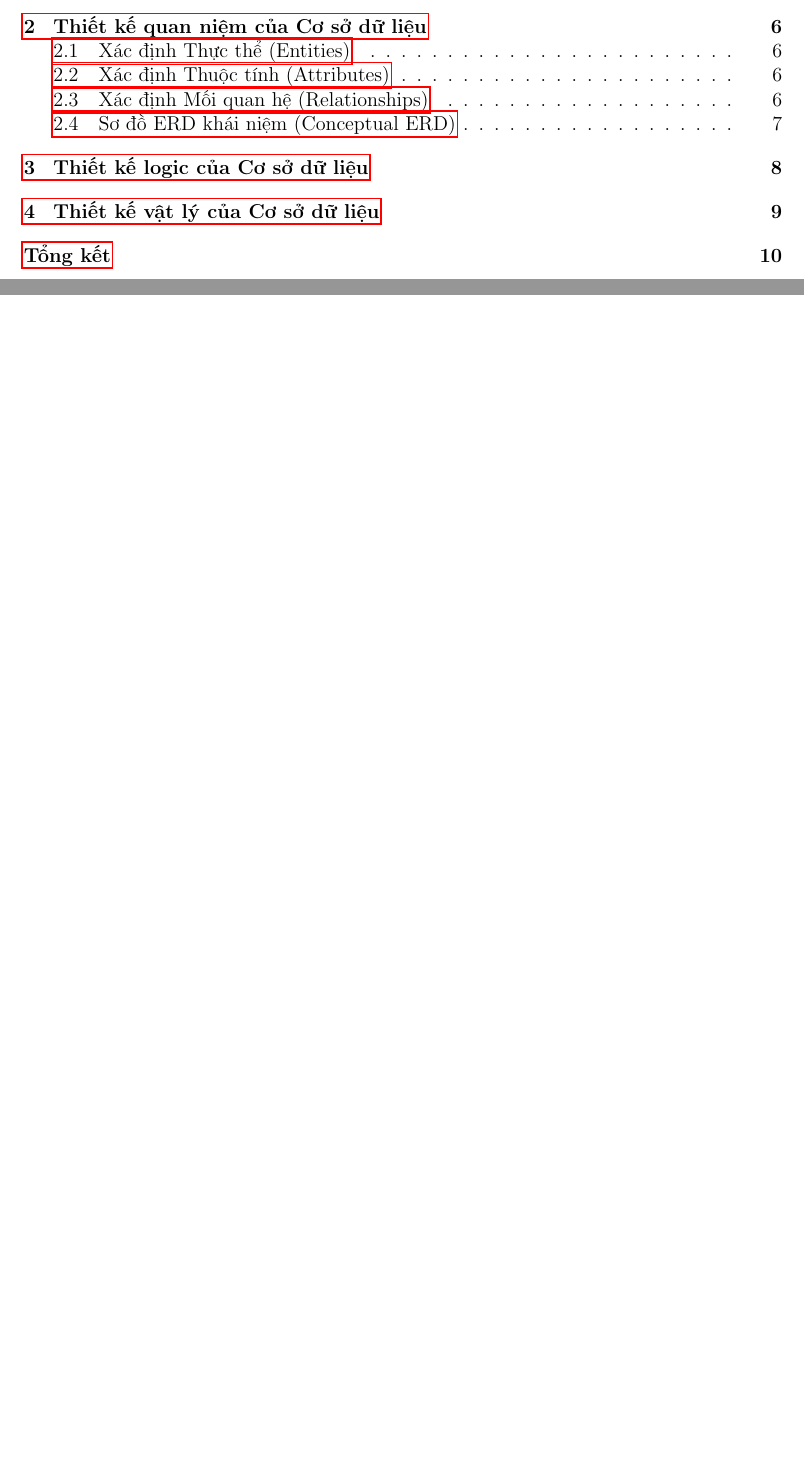
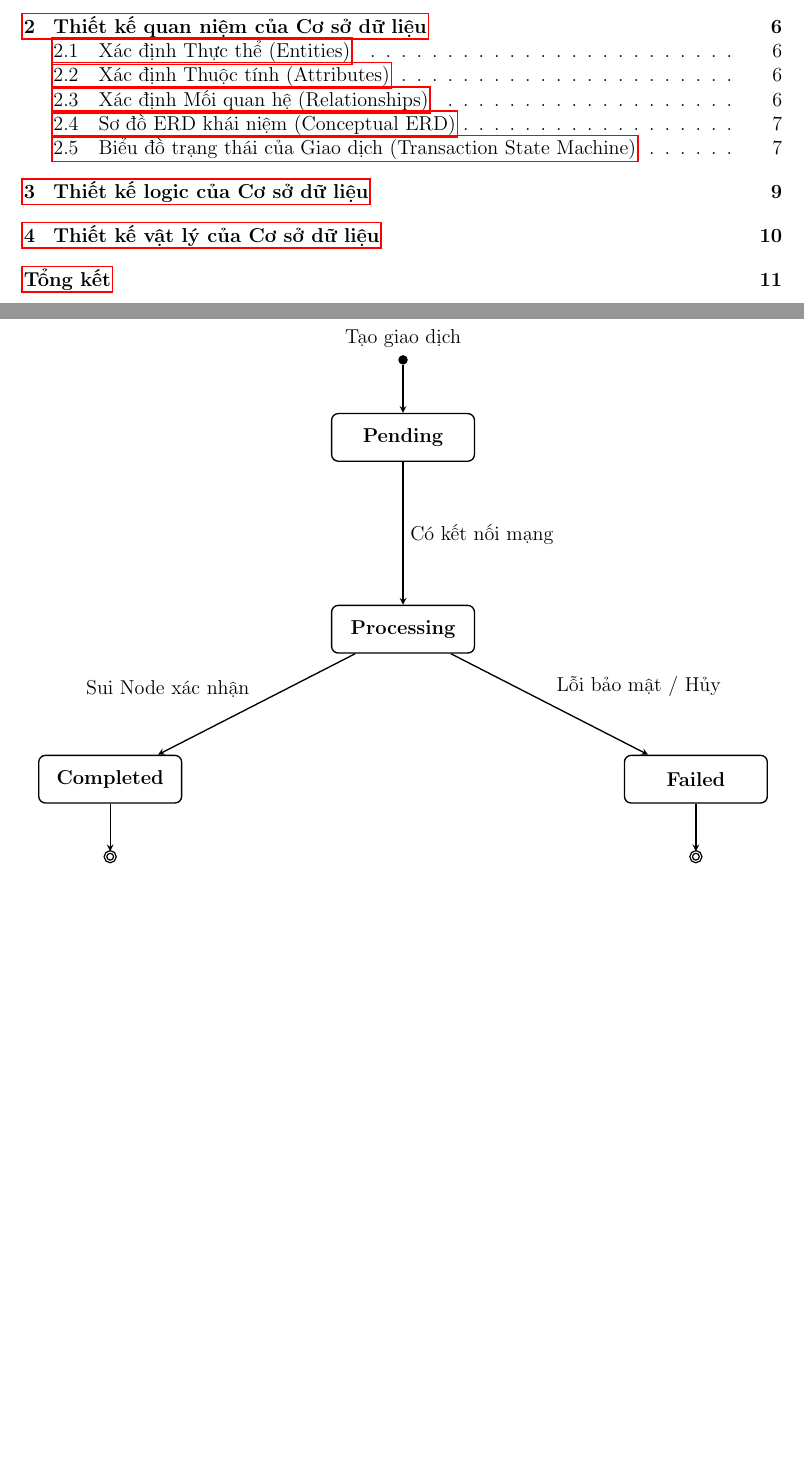
Before and after one commit to luuminhhoa/BTL-THIETKECOSODULIEU, a LaTeX document (main.tex): two parts of pages 1 and 8 of 10 before the commit and two parts of pages 1 and 8 of 11 after it, joined at a grey line, cut so that both start at the same text, the shorter picture padded with empty space. Compiled offline with pdfLaTeX.

Commit message:
docs: hoan thien bao cao tong ket va bien dich main.pdf

```diff
--- a/main.tex
+++ b/main.tex
@@ -4,6 +4,13 @@
 \usepackage{graphicx}
 \usepackage{hyperref}
 \usepackage{geometry}
+\usepackage{geometry}
+\geometry{a4paper, margin=1in}
+
+% --- THÊM ĐOẠN NÀY ĐỂ VẼ SƠ ĐỒ ---
+\usepackage{tikz}
+\usetikzlibrary{shapes.geometric, arrows.meta, positioning, automata}
+% ---------------------------------
 \geometry{a4paper, margin=1in}
 
 \title{\textbf{BÁO CÁO THIẾT KẾ CƠ SỞ DỮ LIỆU}\\Dự án OctaPoint: Nền tảng dịch vụ tín dụng cho doanh nghiệp}
@@ -36,7 +43,7 @@
 \input{chuong/chuong2_quan_niem/2.2_thuoc_tinh.tex}
 \input{chuong/chuong2_quan_niem/2.3_moi_quan_he.tex}
 \input{chuong/chuong2_quan_niem/2.4_so_do_thuc_the_lien_ket.tex}
-
+\input{chuong/chuong2_quan_niem/2.5_trang_thai.tex}
 \newpage
 % ==========================================
 % CHƯƠNG 3
```
Also changed, not shown: main.pdf, 1 other file.
